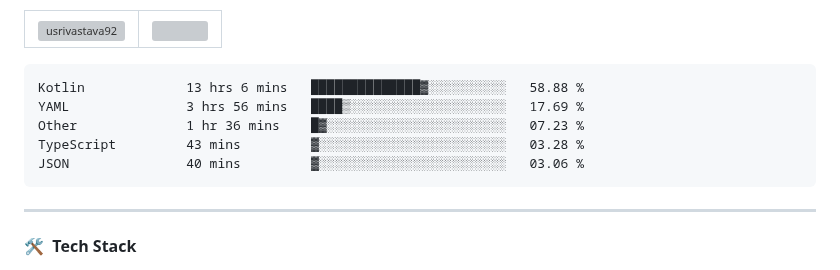
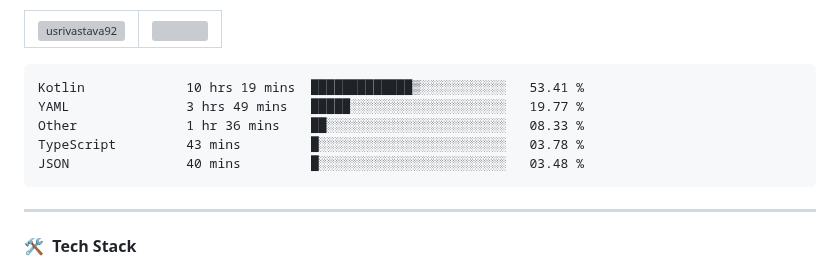
Before and after one commit to usrivastava92/usrivastava92, a Markdown page: README.md, the part around the change. Drawn GitHub-style; grey boxes are pictures that could not be loaded.

Commit message:
Updated waka-readme graph with new metrics

````diff
--- a/README.md
+++ b/README.md
@@ -24,11 +24,11 @@
 <!--START_SECTION:waka-->
 
 ```txt
-Kotlin             13 hrs 6 mins   ██████████████▓░░░░░░░░░░   58.88 %
-YAML               3 hrs 56 mins   ████▒░░░░░░░░░░░░░░░░░░░░   17.69 %
-Other              1 hr 36 mins    █▓░░░░░░░░░░░░░░░░░░░░░░░   07.23 %
-TypeScript         43 mins         ▓░░░░░░░░░░░░░░░░░░░░░░░░   03.28 %
-JSON               40 mins         ▓░░░░░░░░░░░░░░░░░░░░░░░░   03.06 %
+Kotlin             10 hrs 19 mins  █████████████▒░░░░░░░░░░░   53.41 %
+YAML               3 hrs 49 mins   █████░░░░░░░░░░░░░░░░░░░░   19.77 %
+Other              1 hr 36 mins    ██░░░░░░░░░░░░░░░░░░░░░░░   08.33 %
+TypeScript         43 mins         █░░░░░░░░░░░░░░░░░░░░░░░░   03.78 %
+JSON               40 mins         █░░░░░░░░░░░░░░░░░░░░░░░░   03.48 %
 ```
 
 <!--END_SECTION:waka-->
````
